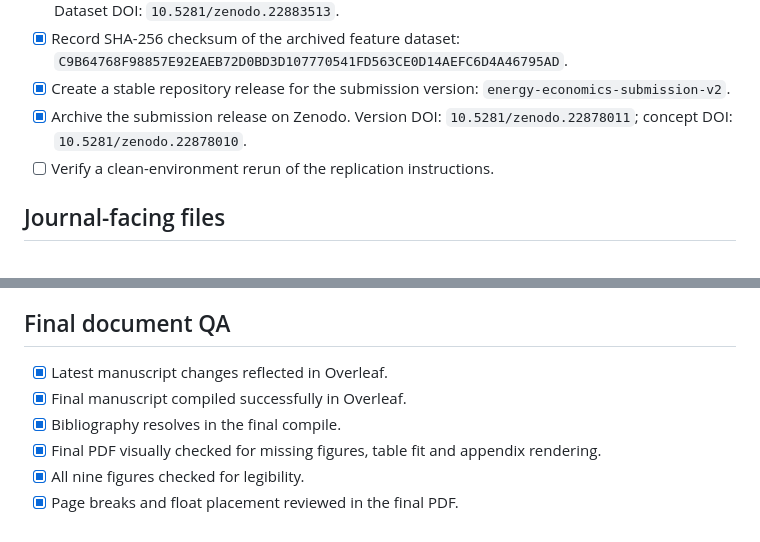
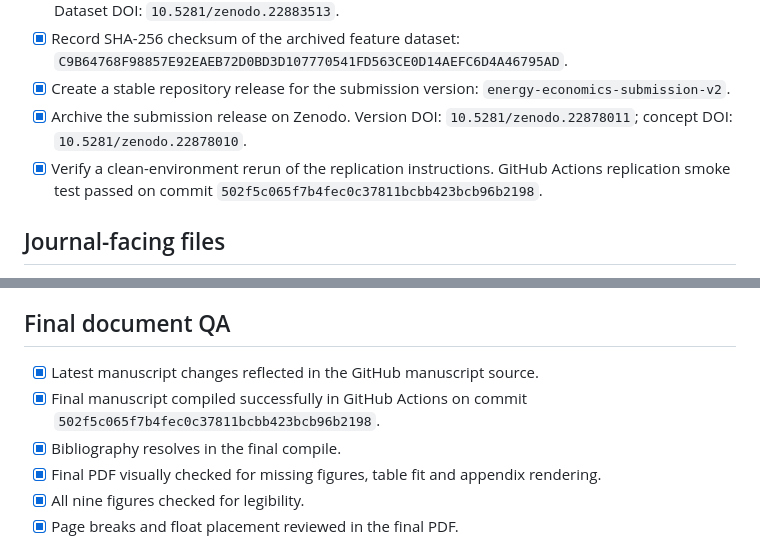
Before and after one commit to Jonathanerrils/european-power-forecast-trade, a Markdown page: submission/SUBMISSION_CHECKLIST.md, 2 parts joined by grey strips. Drawn GitHub-style.

Commit message:
Close final replication and GitHub compile checklist items

```diff
--- a/submission/SUBMISSION_CHECKLIST.md
+++ b/submission/SUBMISSION_CHECKLIST.md
@@ -28,7 +28,7 @@
 - [x] Record SHA-256 checksum of the archived feature dataset: `C9B64768F98857E92EAEB72D0BD3D107770541FD563CE0D14AEFC6D4A46795AD`.
 - [x] Create a stable repository release for the submission version: `energy-economics-submission-v2`.
 - [x] Archive the submission release on Zenodo. Version DOI: `10.5281/zenodo.22878011`; concept DOI: `10.5281/zenodo.22878010`.
-- [ ] Verify a clean-environment rerun of the replication instructions.
+- [x] Verify a clean-environment rerun of the replication instructions. GitHub Actions replication smoke test passed on commit `502f5c065f7b4fec0c37811bcbb423bcb96b2198`.
 
 ## Journal-facing files
 - [x] Manuscript in Elsevier elsarticle format.
@@ -45,8 +45,8 @@
 - [x] Final author name, KNUST affiliation and corresponding-author details confirmed.
 
 ## Final document QA
-- [x] Latest manuscript changes reflected in Overleaf.
-- [x] Final manuscript compiled successfully in Overleaf.
+- [x] Latest manuscript changes reflected in the GitHub manuscript source.
+- [x] Final manuscript compiled successfully in GitHub Actions on commit `502f5c065f7b4fec0c37811bcbb423bcb96b2198`.
 - [x] Bibliography resolves in the final compile.
 - [x] Final PDF visually checked for missing figures, table fit and appendix rendering.
 - [x] All nine figures checked for legibility.
```
